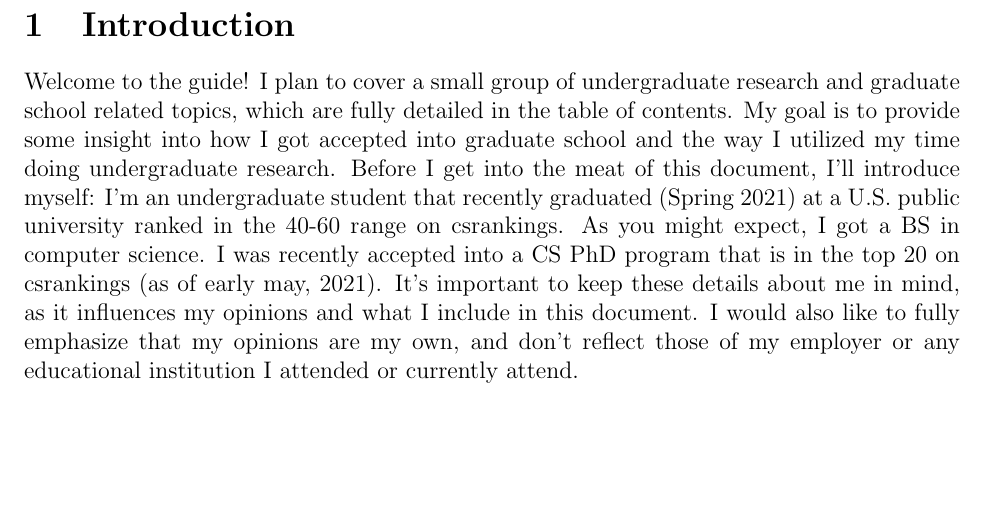
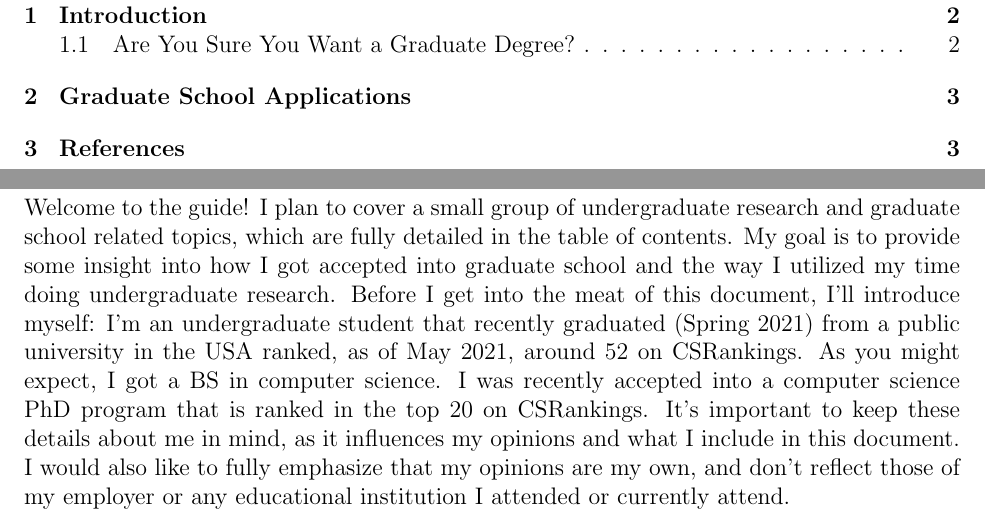
Before and after one commit to genofossas/grad-guide, a LaTeX document (guide.tex): part of page 2 of 3 before the commit and two parts of pages 2 and 3 of 4 after it, the two joined at a grey line, cut so that both start at the same text, the shorter picture padded with empty space. Compiled offline with pdfLaTeX.

Commit message:
Small grammar corrections and added table of contents.

```diff
--- a/guide.tex
+++ b/guide.tex
@@ -17,6 +20,6 @@ style=numeric,
 \section{Introduction}
 
-Welcome to the guide! I plan to cover a small group of undergraduate research and graduate school related topics, which are fully detailed in the table of contents. My goal is to provide some insight into how I got accepted into graduate school and the way I utilized my time doing undergraduate research. Before I get into the meat of this document, I’ll introduce myself: I’m an undergraduate student that recently graduated (Spring 2021) at a U.S. public university ranked in the 40-60 range on csrankings. As you might expect, I got a BS in computer science. I was recently accepted into a CS PhD program that is in the top 20 on csrankings (as of early may, 2021). It’s important to keep these details about me in mind, as it influences my opinions and what I include in this document. I would also like to fully emphasize that my opinions are my own, and don’t reflect those of my employer or any educational institution I attended or currently attend.
+Welcome to the guide! I plan to cover a small group of undergraduate research and graduate school related topics, which are fully detailed in the table of contents. My goal is to provide some insight into how I got accepted into graduate school and the way I utilized my time doing undergraduate research. Before I get into the meat of this document, I’ll introduce myself: I’m an undergraduate student that recently graduated (Spring 2021) from a public university in the USA ranked, as of May 2021, around 52 on CSRankings. As you might expect, I got a BS in computer science. I was recently accepted into a computer science PhD program that is ranked in the top 20 on CSRankings. It’s important to keep these details about me in mind, as it influences my opinions and what I include in this document. I would also like to fully emphasize that my opinions are my own, and don’t reflect those of my employer or any educational institution I attended or currently attend.
 
 I don’t expect that this document will be useful to everyone, but I hope to provide some use to some that may be in the same boat, as this process stressed me out and I wish I had someone else that could provide their opinions on how to proceed. This document is going to be an amalgamation of things I've heard from my undergraduate mentor and things I've learned in helpful documents. Everything that isn't from my mentor will be properly cited.
 
```
Also changed, not shown: guide.pdf, guide.tex (3 more changed lines), 1 other file.
